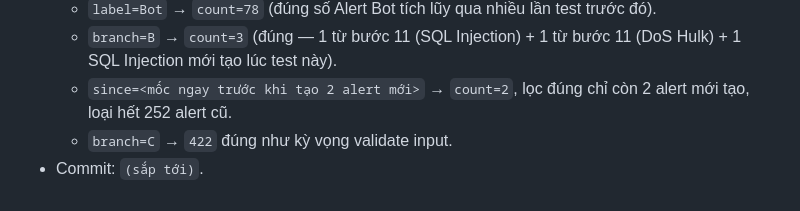
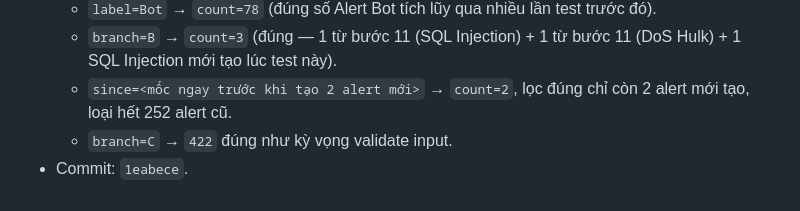
Before and after one commit to sonnguyen181004/KLTN_XAI_IDS, a Markdown page: RQ3_IDS_System/docs/plan.md, the part around the change. GitHub-like rendering.

Commit message:
RQ3: sua hash commit buoc 12 trong plan.md
Co-Authored-By: Claude Sonnet 5 <noreply@anthropic.com>

```diff
--- a/RQ3_IDS_System/docs/plan.md
+++ b/RQ3_IDS_System/docs/plan.md
@@ -327,4 +327,4 @@ Sau Bước 16 mới tới **M4** (dựng 3 máy ảo Victim/Attacker/Monitor tr
   - `branch=B` → `count=3` (đúng — 1 từ bước 11 (SQL Injection) + 1 từ bước 11 (DoS Hulk) + 1 SQL Injection mới tạo lúc test này).
   - `since=<mốc ngay trước khi tạo 2 alert mới>` → `count=2`, lọc đúng chỉ còn 2 alert mới tạo, loại hết 252 alert cũ.
   - `branch=C` → `422` đúng như kỳ vọng validate input.
-- Commit: `(sắp tới)`.
+- Commit: `1eabece`.
```
